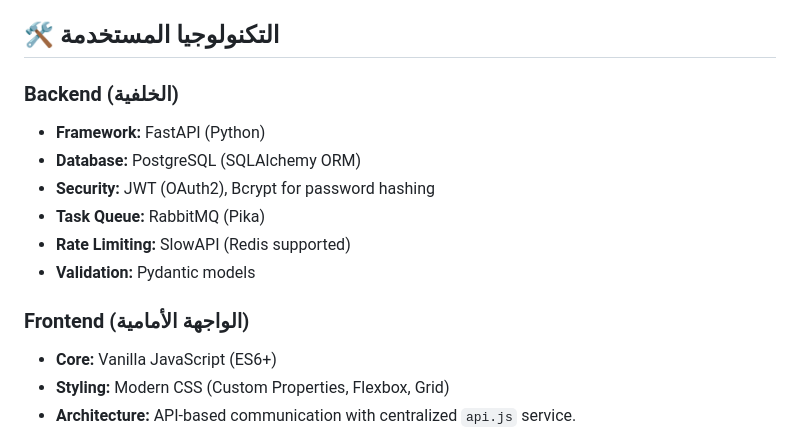
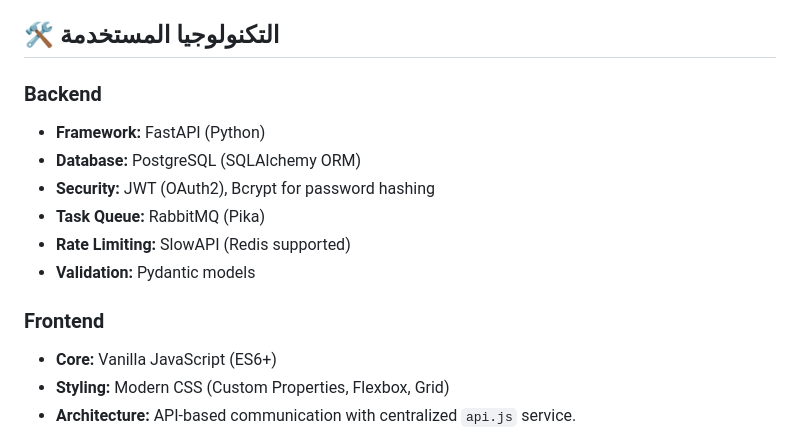
Before and after one commit to mnagah2026-dev/Clinical-Management-System, a Markdown page: README.md, the part around the change. Drawn GitHub-style.

```diff
--- a/README.md
+++ b/README.md
@@ -13,7 +13,7 @@
 
 ## 🛠 التكنولوجيا المستخدمة
 
-### Backend (الخلفية)
+### Backend
 * **Framework:** FastAPI (Python)
 * **Database:** PostgreSQL (SQLAlchemy ORM)
 * **Security:** JWT (OAuth2), Bcrypt for password hashing
@@ -21,7 +21,7 @@
 * **Rate Limiting:** SlowAPI (Redis supported)
 * **Validation:** Pydantic models
 
-### Frontend (الواجهة الأمامية)
+### Frontend
 * **Core:** Vanilla JavaScript (ES6+)
 * **Styling:** Modern CSS (Custom Properties, Flexbox, Grid)
 * **Architecture:** API-based communication with centralized `api.js` service.
```
